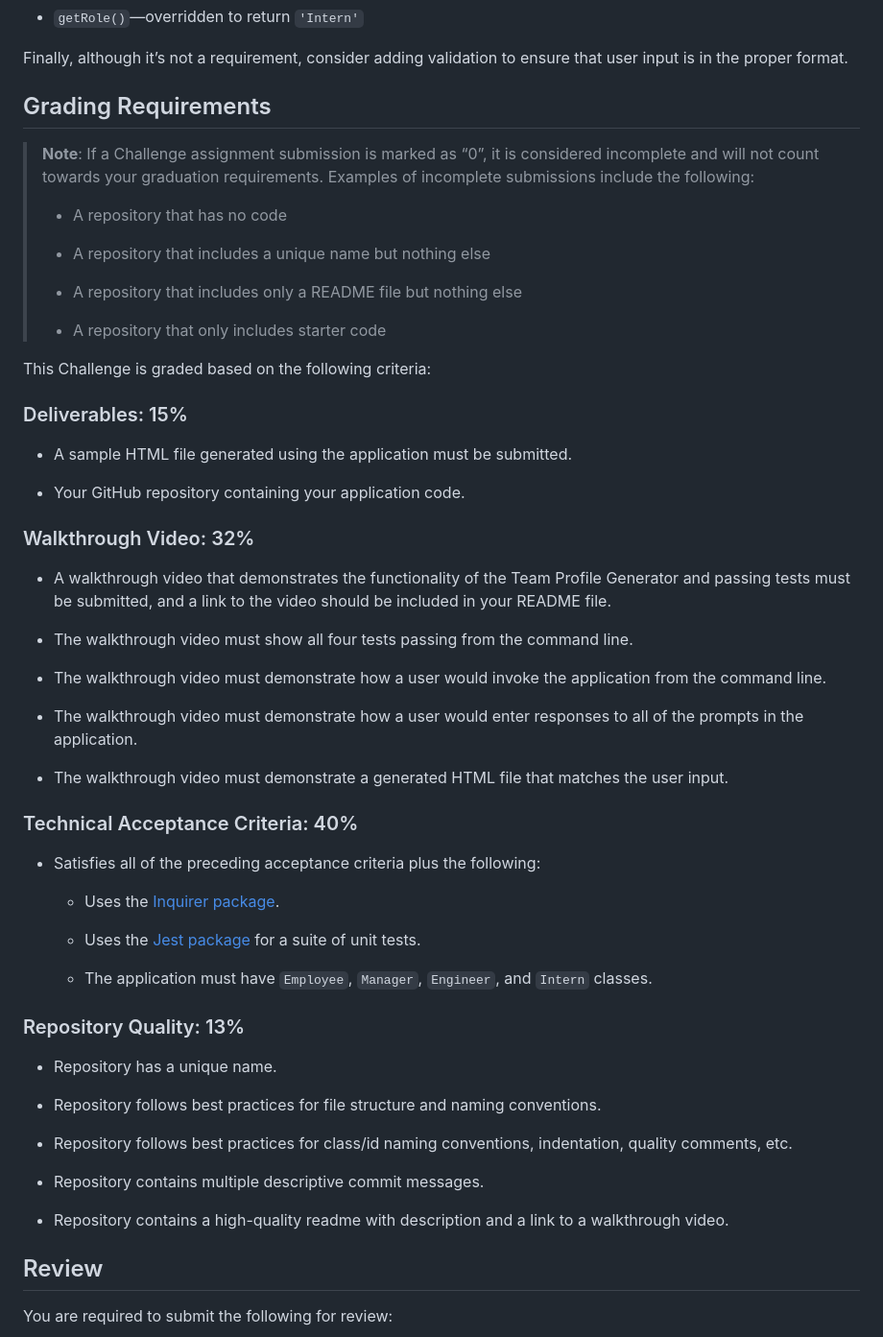
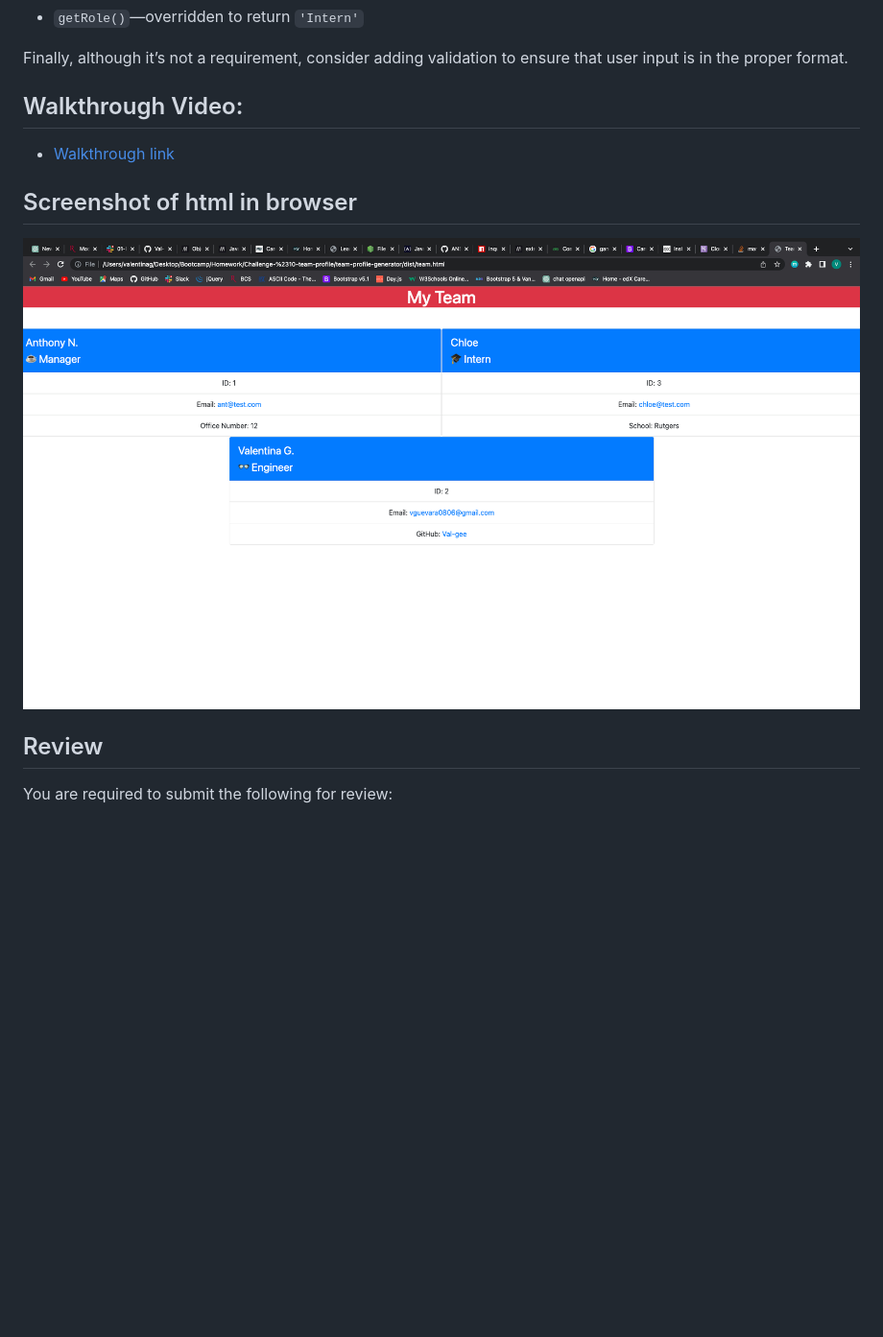
Before and after one commit to Val-gee/team-profile-generator, a Markdown page: README.md, the part around the change. Shown: that part at 96% size. Rendered like a GitHub page; pictures changed too: Assets/Screenshot 2022-12-22 at 4.02.56 PM (2).png (added); blank space fills up the shorter version.

Commit message:
added walkthrough link and screenshot to READme.md file

```diff
--- a/README.md
+++ b/README.md
@@ -125,59 +125,13 @@ In addition to `Employee`'s properties and methods, `Intern` will also have the
 
 Finally, although it’s not a requirement, consider adding validation to ensure that user input is in the proper format.
 
-## Grading Requirements
+## Walkthrough Video:
 
-> **Note**: If a Challenge assignment submission is marked as “0”, it is considered incomplete and will not count towards your graduation requirements. Examples of incomplete submissions include the following:
->
-> * A repository that has no code
->
-> * A repository that includes a unique name but nothing else
->
-> * A repository that includes only a README file but nothing else
->
-> * A repository that only includes starter code
+* [Walkthrough link](file:///Users/valentinag/Downloads/Untitled_%20Dec%2022,%202022%204_16%20PM.webm)
 
-This Challenge is graded based on the following criteria:
+## Screenshot of html in browser
 
-### Deliverables: 15%
-
-* A sample HTML file generated using the application must be submitted.
-
-* Your GitHub repository containing your application code.
-
-### Walkthrough Video: 32%
-
-* A walkthrough video that demonstrates the functionality of the Team Profile Generator and passing tests must be submitted, and a link to the video should be included in your README file.
-
-* The walkthrough video must show all four tests passing from the command line.
-
-* The walkthrough video must demonstrate how a user would invoke the application from the command line.
-
-* The walkthrough video must demonstrate how a user would enter responses to all of the prompts in the application.
-
-* The walkthrough video must demonstrate a generated HTML file that matches the user input.
-
-### Technical Acceptance Criteria: 40%
-
-* Satisfies all of the preceding acceptance criteria plus the following:
-
-  * Uses the [Inquirer package](https://www.npmjs.com/package/inquirer/v/8.2.4).
-
-  * Uses the [Jest package](https://www.npmjs.com/package/jest) for a suite of unit tests.
-
-  * The application must have `Employee`, `Manager`, `Engineer`, and `Intern` classes.
-
-### Repository Quality: 13%
-
-* Repository has a unique name.
-
-* Repository follows best practices for file structure and naming conventions.
-
-* Repository follows best practices for class/id naming conventions, indentation, quality comments, etc.
-
-* Repository contains multiple descriptive commit messages.
-
-* Repository contains a high-quality readme with description and a link to a walkthrough video.
+![Alt text](./Assets/Screenshot%202022-12-22%20at%204.02.56%20PM%20(2).png "Optional Title")
 
 ## Review
 
```
Also changed, not shown: 1 other file.
